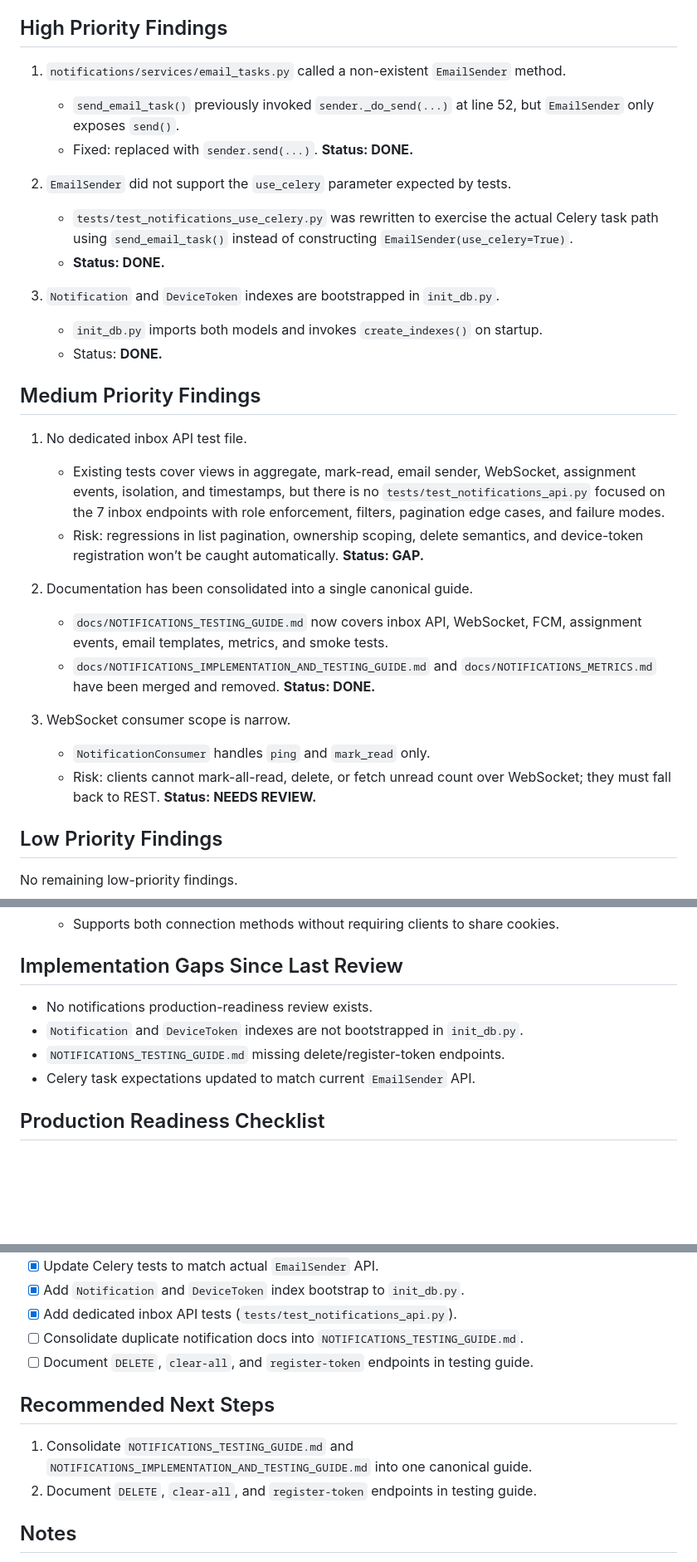
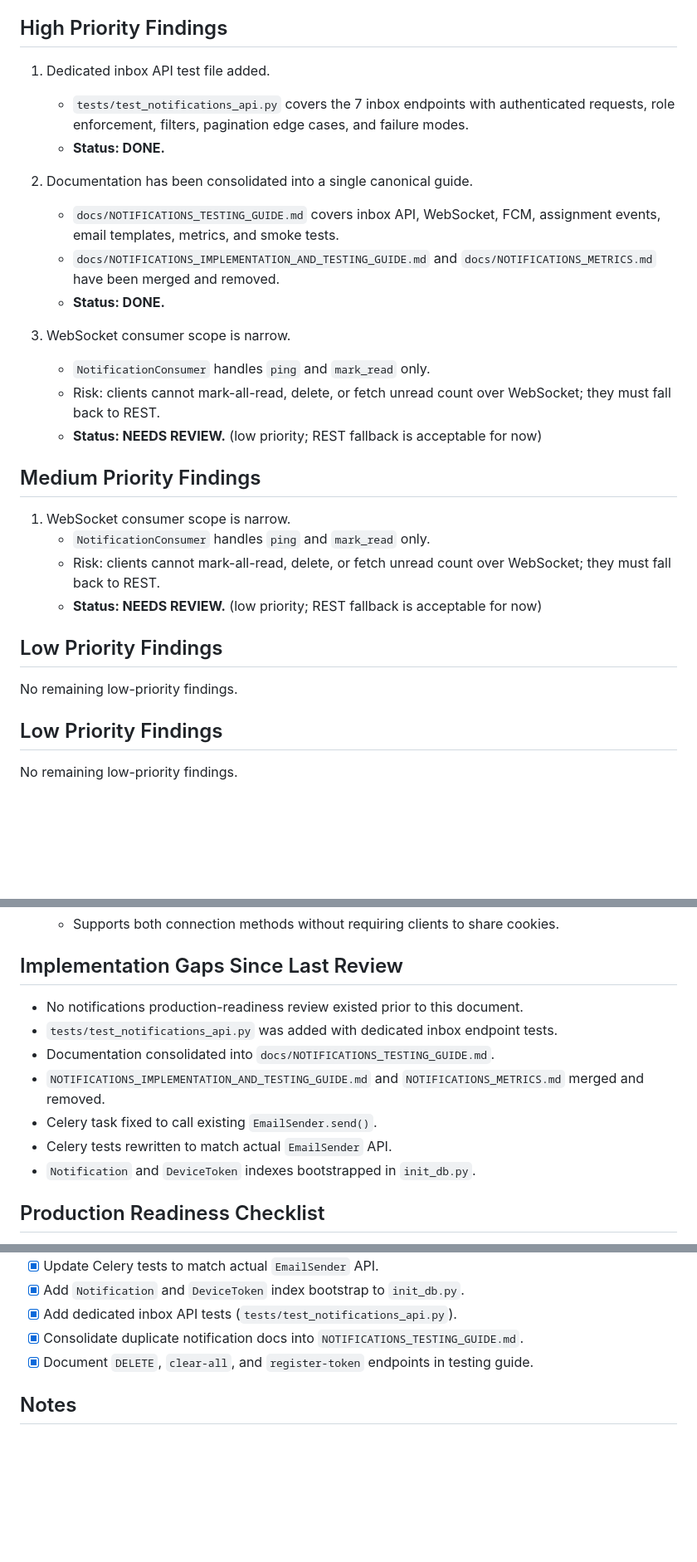
Before and after one commit to justinmcneal/Capstone_Backend, a Markdown page: docs/NOTIFICATIONS_PRODUCTION_READINESS_REVIEW.md, 3 parts joined by grey strips. Shown at 83% size. Drawn GitHub-style; blank space fills up the shorter version.

```diff
--- a/docs/NOTIFICATIONS_PRODUCTION_READINESS_REVIEW.md
+++ b/docs/NOTIFICATIONS_PRODUCTION_READINESS_REVIEW.md
@@ -9,31 +9,30 @@ The `notifications/` module provides an in-app notification inbox, role-scoped a
 
 ## High Priority Findings
 
- 1. `notifications/services/email_tasks.py` called a non-existent `EmailSender` method.
-    - `send_email_task()` previously invoked `sender._do_send(...)` at line 52, but `EmailSender` only exposes `send()`.
-    - Fixed: replaced with `sender.send(...)`. **Status: DONE.**
-
- 2. `EmailSender` did not support the `use_celery` parameter expected by tests.
-    - `tests/test_notifications_use_celery.py` was rewritten to exercise the actual Celery task path using `send_email_task()` instead of constructing `EmailSender(use_celery=True)`.
+ 1. Dedicated inbox API test file added.
+    - `tests/test_notifications_api.py` covers the 7 inbox endpoints with authenticated requests, role enforcement, filters, pagination edge cases, and failure modes.
     - **Status: DONE.**
 
- 3. `Notification` and `DeviceToken` indexes are bootstrapped in `init_db.py`.
-    - `init_db.py` imports both models and invokes `create_indexes()` on startup.
-    - Status: **DONE.**
+ 2. Documentation has been consolidated into a single canonical guide.
+    - `docs/NOTIFICATIONS_TESTING_GUIDE.md` covers inbox API, WebSocket, FCM, assignment events, email templates, metrics, and smoke tests.
+    - `docs/NOTIFICATIONS_IMPLEMENTATION_AND_TESTING_GUIDE.md` and `docs/NOTIFICATIONS_METRICS.md` have been merged and removed.
+    - **Status: DONE.**
+
+ 3. WebSocket consumer scope is narrow.
+    - `NotificationConsumer` handles `ping` and `mark_read` only.
+    - Risk: clients cannot mark-all-read, delete, or fetch unread count over WebSocket; they must fall back to REST.
+    - **Status: NEEDS REVIEW.** (low priority; REST fallback is acceptable for now)
 
 ## Medium Priority Findings
 
- 1. No dedicated inbox API test file.
-    - Existing tests cover views in aggregate, mark-read, email sender, WebSocket, assignment events, isolation, and timestamps, but there is no `tests/test_notifications_api.py` focused on the 7 inbox endpoints with role enforcement, filters, pagination edge cases, and failure modes.
-    - Risk: regressions in list pagination, ownership scoping, delete semantics, and device-token registration won’t be caught automatically. **Status: GAP.**
+ 1. WebSocket consumer scope is narrow.
+    - `NotificationConsumer` handles `ping` and `mark_read` only.
+    - Risk: clients cannot mark-all-read, delete, or fetch unread count over WebSocket; they must fall back to REST.
+    - **Status: NEEDS REVIEW.** (low priority; REST fallback is acceptable for now)
 
- 2. Documentation has been consolidated into a single canonical guide.
-    - `docs/NOTIFICATIONS_TESTING_GUIDE.md` now covers inbox API, WebSocket, FCM, assignment events, email templates, metrics, and smoke tests.
-    - `docs/NOTIFICATIONS_IMPLEMENTATION_AND_TESTING_GUIDE.md` and `docs/NOTIFICATIONS_METRICS.md` have been merged and removed. **Status: DONE.**
+## Low Priority Findings
 
- 3. WebSocket consumer scope is narrow.
-    - `NotificationConsumer` handles `ping` and `mark_read` only.
-    - Risk: clients cannot mark-all-read, delete, or fetch unread count over WebSocket; they must fall back to REST. **Status: NEEDS REVIEW.**
+No remaining low-priority findings.
 
 ## Low Priority Findings
 
@@ -65,10 +64,13 @@ No remaining low-priority findings.
 
 ## Implementation Gaps Since Last Review
 
-- No notifications production-readiness review exists.
-- `Notification` and `DeviceToken` indexes are not bootstrapped in `init_db.py`.
-- `NOTIFICATIONS_TESTING_GUIDE.md` missing delete/register-token endpoints.
-- Celery task expectations updated to match current `EmailSender` API.
+- No notifications production-readiness review existed prior to this document.
+- `tests/test_notifications_api.py` was added with dedicated inbox endpoint tests.
+- Documentation consolidated into `docs/NOTIFICATIONS_TESTING_GUIDE.md`.
+- `NOTIFICATIONS_IMPLEMENTATION_AND_TESTING_GUIDE.md` and `NOTIFICATIONS_METRICS.md` merged and removed.
+- Celery task fixed to call existing `EmailSender.send()`.
+- Celery tests rewritten to match actual `EmailSender` API.
+- `Notification` and `DeviceToken` indexes bootstrapped in `init_db.py`.
 
 ## Production Readiness Checklist
 
@@ -84,13 +86,8 @@ No remaining low-priority findings.
  - [x] Update Celery tests to match actual `EmailSender` API.
  - [x] Add `Notification` and `DeviceToken` index bootstrap to `init_db.py`.
  - [x] Add dedicated inbox API tests (`tests/test_notifications_api.py`).
- - [ ] Consolidate duplicate notification docs into `NOTIFICATIONS_TESTING_GUIDE.md`.
- - [ ] Document `DELETE`, `clear-all`, and `register-token` endpoints in testing guide.
-
- ## Recommended Next Steps
-
- 1. Consolidate `NOTIFICATIONS_TESTING_GUIDE.md` and `NOTIFICATIONS_IMPLEMENTATION_AND_TESTING_GUIDE.md` into one canonical guide.
- 2. Document `DELETE`, `clear-all`, and `register-token` endpoints in testing guide.
+ - [x] Consolidate duplicate notification docs into `NOTIFICATIONS_TESTING_GUIDE.md`.
+ - [x] Document `DELETE`, `clear-all`, and `register-token` endpoints in testing guide.
 
 ## Notes
 
```
